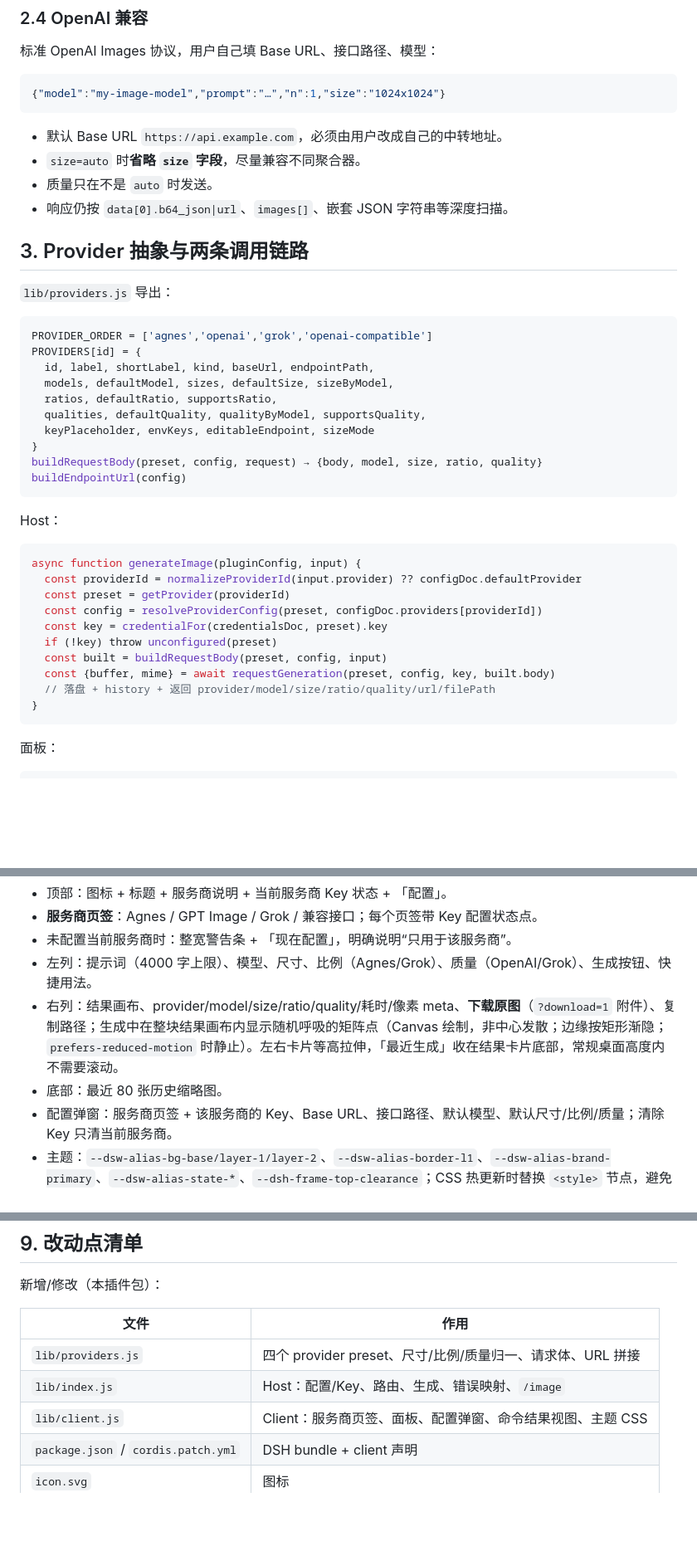
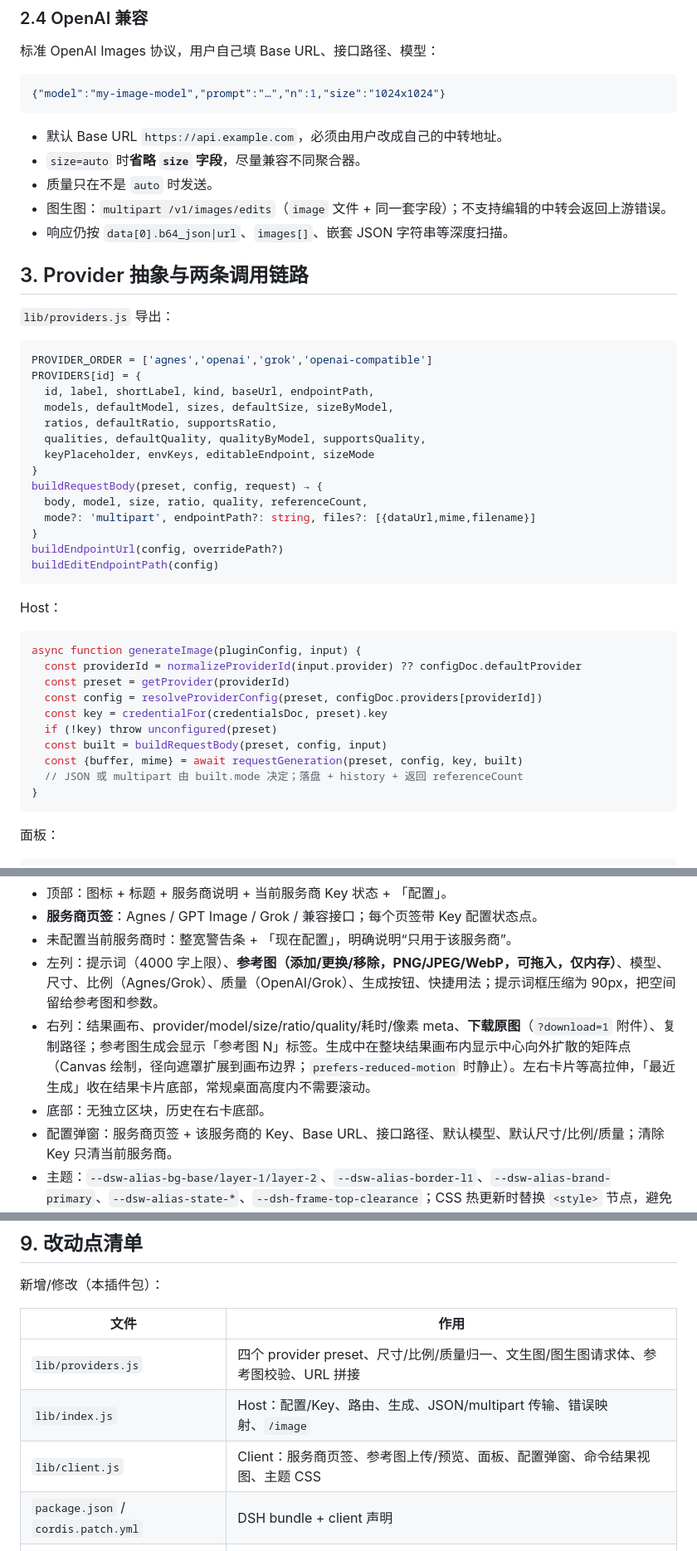
Before and after one commit to david-zdw/dsh-image-studio, a Markdown page: docs/design.md, 3 parts joined by grey strips. Shown at 83% size. GitHub-like rendering; blank space fills up the shorter version.

````diff
--- a/docs/design.md
+++ b/docs/design.md
@@ -111,6 +113,7 @@ Authorization: Bearer <xai key>
 - 默认 Base URL `https://api.example.com`，必须由用户改成自己的中转地址。
 - `size=auto` 时**省略 `size` 字段**，尽量兼容不同聚合器。
 - 质量只在不是 `auto` 时发送。
+- 图生图：`multipart /v1/images/edits`（`image` 文件 + 同一套字段）；不支持编辑的中转会返回上游错误。
 - 响应仍按 `data[0].b64_json|url`、`images[]`、嵌套 JSON 字符串等深度扫描。
 
 ## 3. Provider 抽象与两条调用链路
@@ -126,8 +129,12 @@ PROVIDERS[id] = {
   qualities, defaultQuality, qualityByModel, supportsQuality,
   keyPlaceholder, envKeys, editableEndpoint, sizeMode
 }
-buildRequestBody(preset, config, request) → {body, model, size, ratio, quality}
-buildEndpointUrl(config)
+buildRequestBody(preset, config, request) → {
+  body, model, size, ratio, quality, referenceCount,
+  mode?: 'multipart', endpointPath?: string, files?: [{dataUrl,mime,filename}]
+}
+buildEndpointUrl(config, overridePath?)
+buildEditEndpointPath(config)
 ```
 
 Host：
@@ -140,8 +147,8 @@ async function generateImage(pluginConfig, input) {
   const key = credentialFor(credentialsDoc, preset).key
   if (!key) throw unconfigured(preset)
   const built = buildRequestBody(preset, config, input)
-  const {buffer, mime} = await requestGeneration(preset, config, key, built.body)
-  // 落盘 + history + 返回 provider/model/size/ratio/quality/url/filePath
+  const {buffer, mime} = await requestGeneration(preset, config, key, built)
+  // JSON 或 multipart 由 built.mode 决定；落盘 + history + 返回 referenceCount
 }
 ```
 
@@ -177,9 +187,9 @@ slots.register({ name: 'main', key: 'image-studio' }, StudioPage)
 - 顶部：图标 + 标题 + 服务商说明 + 当前服务商 Key 状态 + 「配置」。
 - **服务商页签**：Agnes / GPT Image / Grok / 兼容接口；每个页签带 Key 配置状态点。
 - 未配置当前服务商时：整宽警告条 + 「现在配置」，明确说明“只用于该服务商”。
-- 左列：提示词（4000 字上限）、模型、尺寸、比例（Agnes/Grok）、质量（OpenAI/Grok）、生成按钮、快捷用法。
-- 右列：结果画布、provider/model/size/ratio/quality/耗时/像素 meta、**下载原图**（`?download=1` 附件）、复制路径；生成中在整块结果画布内显示随机呼吸的矩阵点（Canvas 绘制，非中心发散；边缘按矩形渐隐；`prefers-reduced-motion` 时静止）。左右卡片等高拉伸，「最近生成」收在结果卡片底部，常规桌面高度内不需要滚动。
-- 底部：最近 80 张历史缩略图。
+- 左列：提示词（4000 字上限）、**参考图（添加/更换/移除，PNG/JPEG/WebP，可拖入，仅内存）**、模型、尺寸、比例（Agnes/Grok）、质量（OpenAI/Grok）、生成按钮、快捷用法；提示词框压缩为 90px，把空间留给参考图和参数。
+- 右列：结果画布、provider/model/size/ratio/quality/耗时/像素 meta、**下载原图**（`?download=1` 附件）、复制路径；参考图生成会显示「参考图 N」标签。生成中在整块结果画布内显示中心向外扩散的矩阵点（Canvas 绘制，径向遮罩扩展到画布边界；`prefers-reduced-motion` 时静止）。左右卡片等高拉伸，「最近生成」收在结果卡片底部，常规桌面高度内不需要滚动。
+- 底部：无独立区块，历史在右卡底部。
 - 配置弹窗：服务商页签 + 该服务商的 Key、Base URL、接口路径、默认模型、默认尺寸/比例/质量；清除 Key 只清当前服务商。
 - 主题：`--dsw-alias-bg-base/layer-1/layer-2`、`--dsw-alias-border-l1`、`--dsw-alias-brand-primary`、`--dsw-alias-state-*`、`--dsh-frame-top-clearance`；CSS 热更新时替换 `<style>` 节点，避免旧样式残留。
 
@@ -302,9 +313,9 @@ Key 读取优先级（按 provider）：
 
 | 文件 | 作用 |
 |---|---|
-| `lib/providers.js` | 四个 provider preset、尺寸/比例/质量归一、请求体、URL 拼接 |
-| `lib/index.js` | Host：配置/Key、路由、生成、错误映射、`/image` |
-| `lib/client.js` | Client：服务商页签、面板、配置弹窗、命令结果视图、主题 CSS |
+| `lib/providers.js` | 四个 provider preset、尺寸/比例/质量归一、文生图/图生图请求体、参考图校验、URL 拼接 |
+| `lib/index.js` | Host：配置/Key、路由、生成、JSON/multipart 传输、错误映射、`/image` |
+| `lib/client.js` | Client：服务商页签、参考图上传/预览、面板、配置弹窗、命令结果视图、主题 CSS |
 | `package.json` / `cordis.patch.yml` | DSH bundle + client 声明 |
 | `icon.svg` | 图标 |
 | `README.md` / `docs/design.md` | 使用与设计 |
````
Also changed, not shown: other parts of docs/design.md (+20 -6 lines), README.md (+17 -12 lines), docs/loading.png, docs/panel.png, 4 other files.
